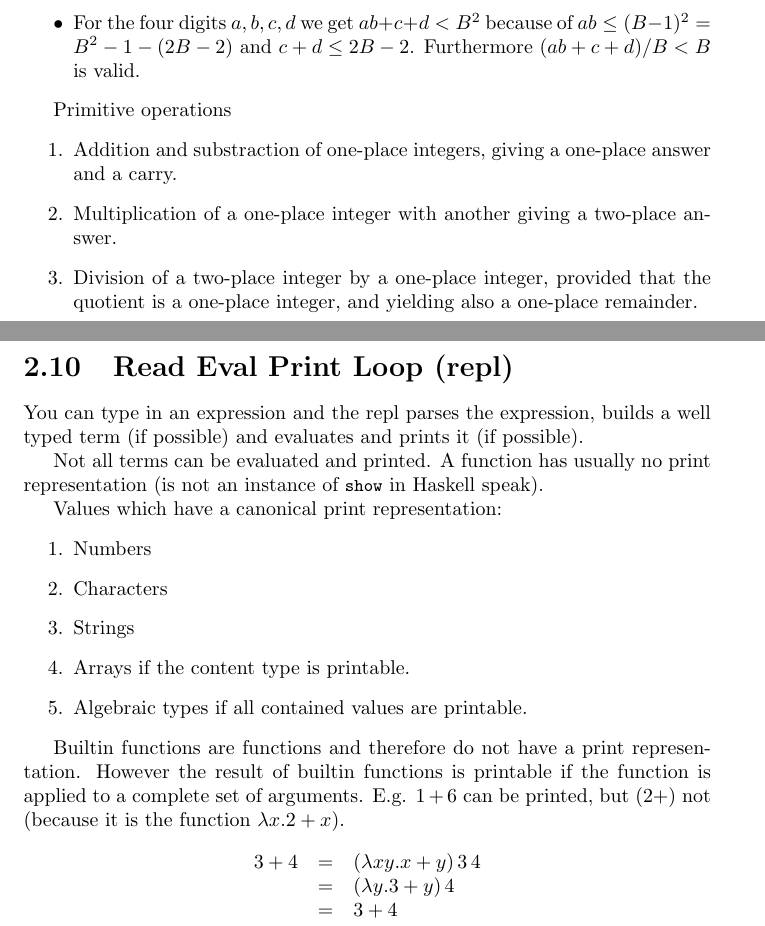
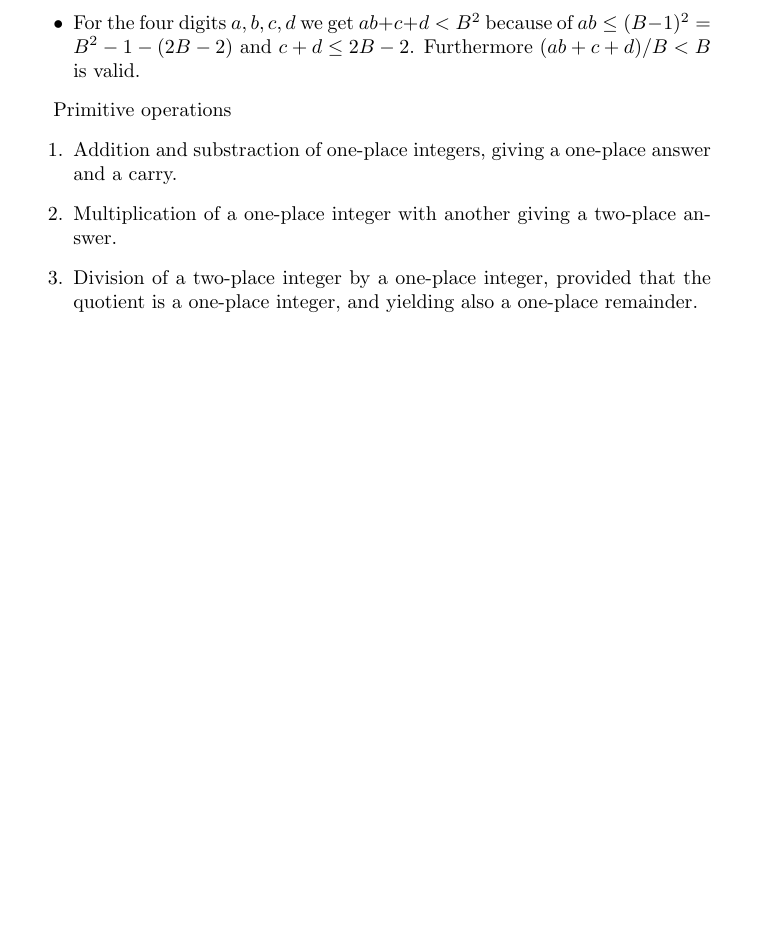
Before and after one commit to hbr/tex_alba_design, a LaTeX thesis (main_alba_design.tex, which reads lang-repl.tex): two parts of pages 94 and 95 of 171 before the commit and part of page 94 of 170 after it, the two joined at a grey line, cut so that both start at the same text, the shorter picture padded with empty space. Compiled offline with pdfLaTeX.

Commit message:
Removed obsolete chapter 'Repl'
	deleted:    lang-repl.tex
	modified:   lang.tex

```diff
--- a/lang-repl.tex
+++ /dev/null
@@ -1,41 +0,0 @@
-\section{Read Eval Print Loop (repl)}
-
-You can type in an expression and the repl parses the expression, builds a
-well typed term (if possible) and evaluates and prints it (if possible).
-
-Not all terms can be evaluated and printed. A function has usually no print
-representation (is not an instance of \code{show} in Haskell speak).
-
-Values which have a canonical print representation:
-\begin{enumerate}
-
-\item Numbers
-\item Characters
-\item Strings
-\item Arrays if the content type is printable.
-\item Algebraic types if all contained values are printable.
-\end{enumerate}
-
-
-Builtin functions are functions and therefore do not have a print
-representation. However the result of builtin functions is printable if the
-function is applied to a complete set of arguments. E.g. $1 + 6$ can be
-printed, but $(2+)$ not (because it is the function $\lambda x. 2 + x$).
-
-$$
-%
-\begin{array}{lll}
-  3 + 4 &=&  (\lambda x y. x + y)\, 3 \,4
-  \\
-        &=& (\lambda y. 3 + y) \,4
-  \\
-        &=& 3 + 4
-\end{array}
-$$
-
-
-
-%%% Local Variables:
-%%% mode: latex
-%%% TeX-master: "main_alba_design"
-%%% End:
```
Also changed, not shown: lang.tex (+0 -2 lines).
